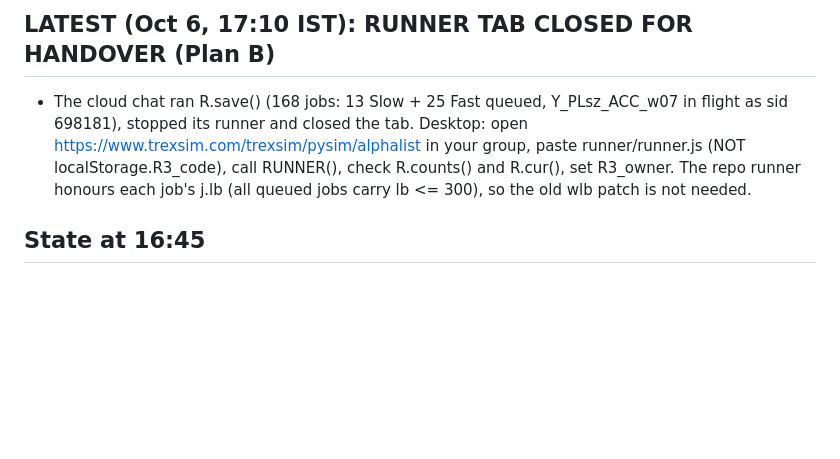
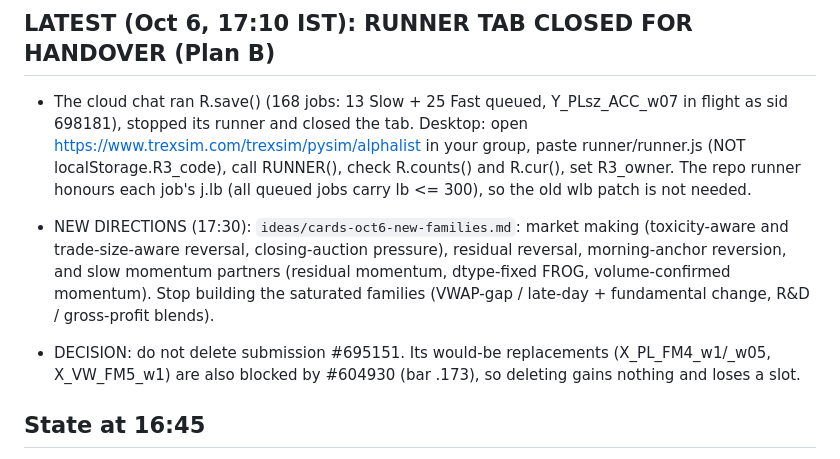
Before and after one commit to abhinavteja2005/trexquant-alpha-research, a Markdown page: handoff/MEMORY.md, the part around the change. Rendered like a GitHub page; blank space fills up the shorter version.

```diff
--- a/handoff/MEMORY.md
+++ b/handoff/MEMORY.md
@@ -2,6 +2,9 @@
 
 ## LATEST (Oct 6, 17:10 IST): RUNNER TAB CLOSED FOR HANDOVER (Plan B)
 - The cloud chat ran R.save() (168 jobs: 13 Slow + 25 Fast queued, Y_PLsz_ACC_w07 in flight as sid 698181), stopped its runner and closed the tab. Desktop: open https://www.trexsim.com/trexsim/pysim/alphalist in your group, paste runner/runner.js (NOT localStorage.R3_code), call RUNNER(), check R.counts() and R.cur(), set R3_owner. The repo runner honours each job's j.lb (all queued jobs carry lb <= 300), so the old wlb patch is not needed.
+
+- NEW DIRECTIONS (17:30): `ideas/cards-oct6-new-families.md`: market making (toxicity-aware and trade-size-aware reversal, closing-auction pressure), residual reversal, morning-anchor reversion, and slow momentum partners (residual momentum, dtype-fixed FROG, volume-confirmed momentum). Stop building the saturated families (VWAP-gap / late-day + fundamental change, R&D / gross-profit blends).
+- DECISION: do not delete submission #695151. Its would-be replacements (X_PL_FM4_w1/_w05, X_VW_FM5_w1) are also blocked by #604930 (bar .173), so deleting gains nothing and loses a slot.
 
 ## State at 16:45
 - SUBMITTED: 4. T_LATE_accr_w2, T_COMP7, T_LATE_w3 (IR/sqrt(TVR) route) and U_VWAPT_FMOM_w1 (corr .466 route; submitted manually by Abhinav; marked `submitted` in the runner).
```
Also changed, not shown: ideas/cards-oct6-new-families.md (added, +117 -0 lines), reports/RESEARCH_REPORT.md (+5 -0 lines).
